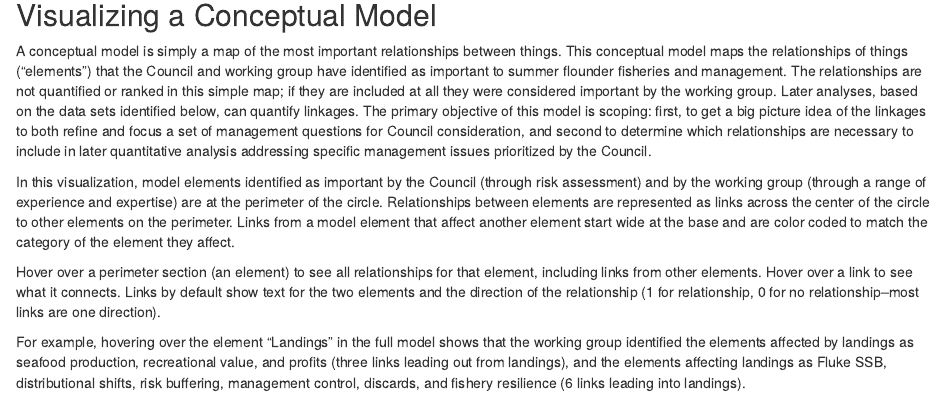
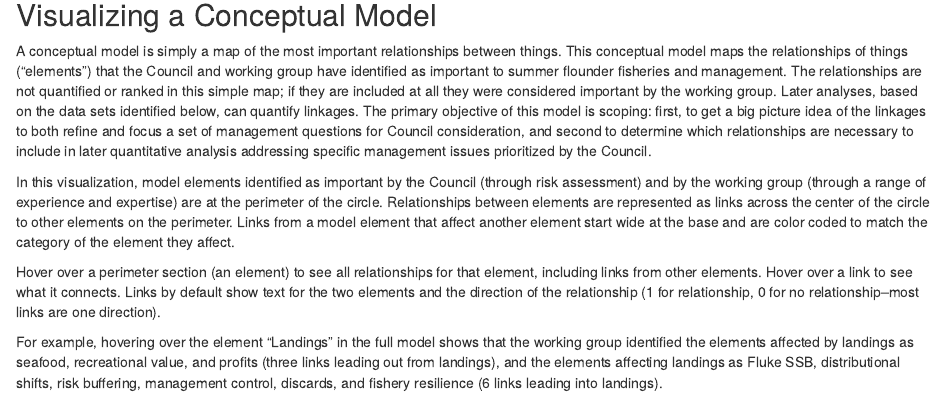
Before and after one commit to NEFSC/READ-SSB-DePiper_Summer_Flounder_Conceptual_Models, an R Markdown document (sfconsmod_riskfactors_subplots.Rmd): the page in a window 1100 px wide, from 2430 px down. Rendered offline with R 4.5, knitr and Pandoc, with nearby package versions; some code elsewhere in the file could not run offline.

Commit message:
correct seafood

````diff
--- a/sfconsmod_riskfactors_subplots.Rmd
+++ b/sfconsmod_riskfactors_subplots.Rmd
@@ -168,7 +168,7 @@ In this visualization, model elements identified as important by the Council (th
 
 Hover over a perimeter section (an element) to see all relationships for that element, including links from other elements. Hover over a link to see what it connects. Links by default show text for the two elements and the direction of the relationship (1 for relationship, 0 for no relationship--most links are one direction).
 
-For example, hovering over the element "Landings" in the full model shows that the working group identified the elements affected by landings as seafood production, recreational value, and profits (three links leading out from landings), and the elements affecting landings as Fluke SSB, distributional shifts, risk buffering, management control, discards, and fishery resilience (6 links leading into landings).
+For example, hovering over the element "Landings" in the full model shows that the working group identified the elements affected by landings as seafood, recreational value, and profits (three links leading out from landings), and the elements affecting landings as Fluke SSB, distributional shifts, risk buffering, management control, discards, and fishery resilience (6 links leading into landings).
 
 
 ```{r sfintsetup}
````
Also changed, not shown: 1 other file.
